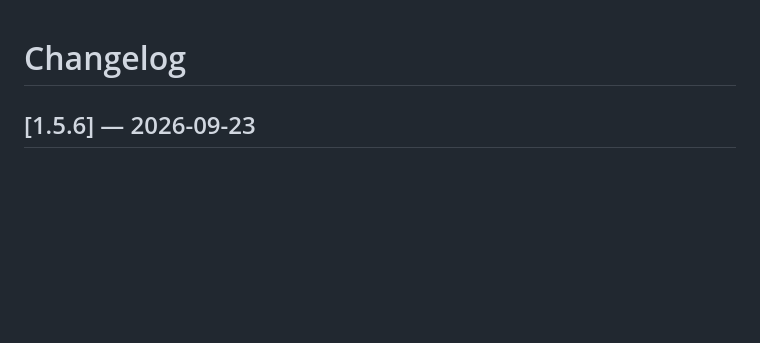
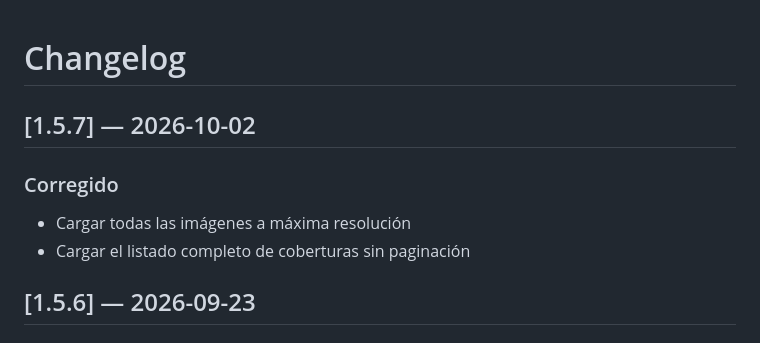
Before and after one commit to RubenGolfe98/descifra_app, a Markdown page: CHANGELOG.md, the part around the change. Drawn GitHub-style; blank space fills up the shorter version.

Commit message:
Actualizar CHANGELOG.md

```diff
--- a/CHANGELOG.md
+++ b/CHANGELOG.md
@@ -1,4 +1,10 @@
 # Changelog
+
+## [1.5.7] — 2026-10-02
+
+### Corregido
+- Cargar todas las imágenes a máxima resolución
+- Cargar el listado completo de coberturas sin paginación
 
 ## [1.5.6] — 2026-09-23
 
```
